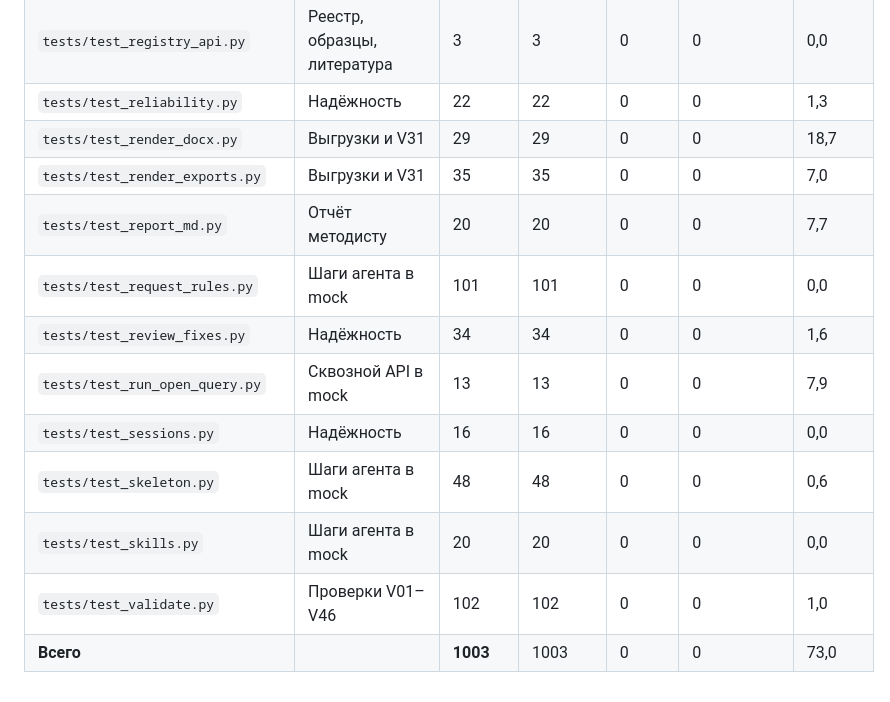
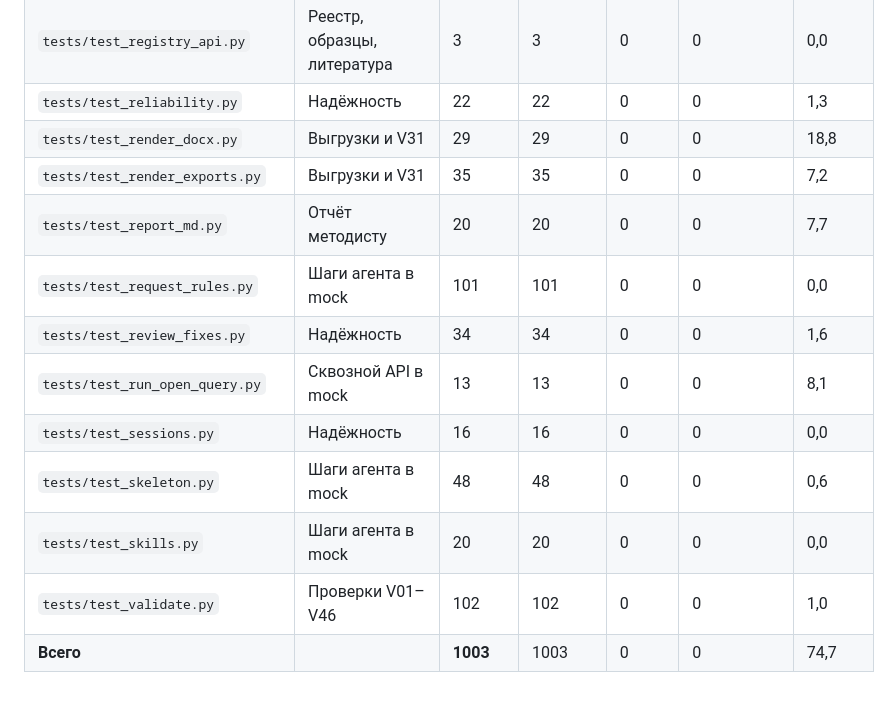
Before and after one commit to Turbo-Ananasik5362/hakaton, a Markdown page: docs/test_report.md, the part around one of its changes. Rendered like a GitHub page.

```diff
--- a/docs/test_report.md
+++ b/docs/test_report.md
@@ -62,14 +62,14 @@
 | `tests/test_registry.py` | Реестр, образцы, литература | 30 | 30 | 0 | 0 | 0,0 |
 | `tests/test_registry_api.py` | Реестр, образцы, литература | 3 | 3 | 0 | 0 | 0,0 |
 | `tests/test_reliability.py` | Надёжность | 22 | 22 | 0 | 0 | 1,3 |
-| `tests/test_render_docx.py` | Выгрузки и V31 | 29 | 29 | 0 | 0 | 18,7 |
-| `tests/test_render_exports.py` | Выгрузки и V31 | 35 | 35 | 0 | 0 | 7,0 |
+| `tests/test_render_docx.py` | Выгрузки и V31 | 29 | 29 | 0 | 0 | 18,8 |
+| `tests/test_render_exports.py` | Выгрузки и V31 | 35 | 35 | 0 | 0 | 7,2 |
 | `tests/test_report_md.py` | Отчёт методисту | 20 | 20 | 0 | 0 | 7,7 |
 | `tests/test_request_rules.py` | Шаги агента в mock | 101 | 101 | 0 | 0 | 0,0 |
 | `tests/test_review_fixes.py` | Надёжность | 34 | 34 | 0 | 0 | 1,6 |
-| `tests/test_run_open_query.py` | Сквозной API в mock | 13 | 13 | 0 | 0 | 7,9 |
+| `tests/test_run_open_query.py` | Сквозной API в mock | 13 | 13 | 0 | 0 | 8,1 |
 | `tests/test_sessions.py` | Надёжность | 16 | 16 | 0 | 0 | 0,0 |
 | `tests/test_skeleton.py` | Шаги агента в mock | 48 | 48 | 0 | 0 | 0,6 |
 | `tests/test_skills.py` | Шаги агента в mock | 20 | 20 | 0 | 0 | 0,0 |
 | `tests/test_validate.py` | Проверки V01–V46 | 102 | 102 | 0 | 0 | 1,0 |
-| **Всего** | | **1003** | 1003 | 0 | 0 | 73,0 |
+| **Всего** | | **1003** | 1003 | 0 | 0 | 74,7 |
```
Also changed, not shown: other parts of docs/test_report.md (+14 -14 lines), docs/api_contract.md (+1 -1 lines).
